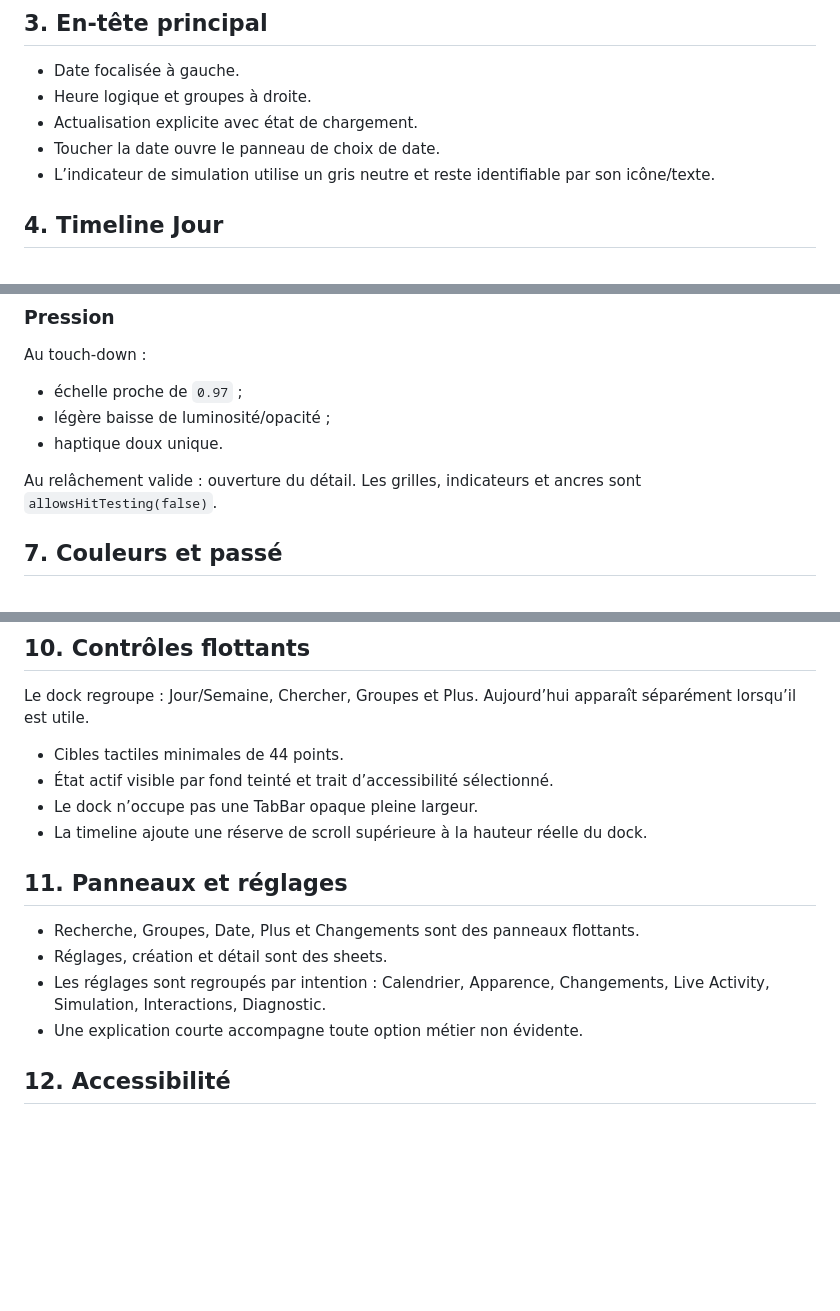
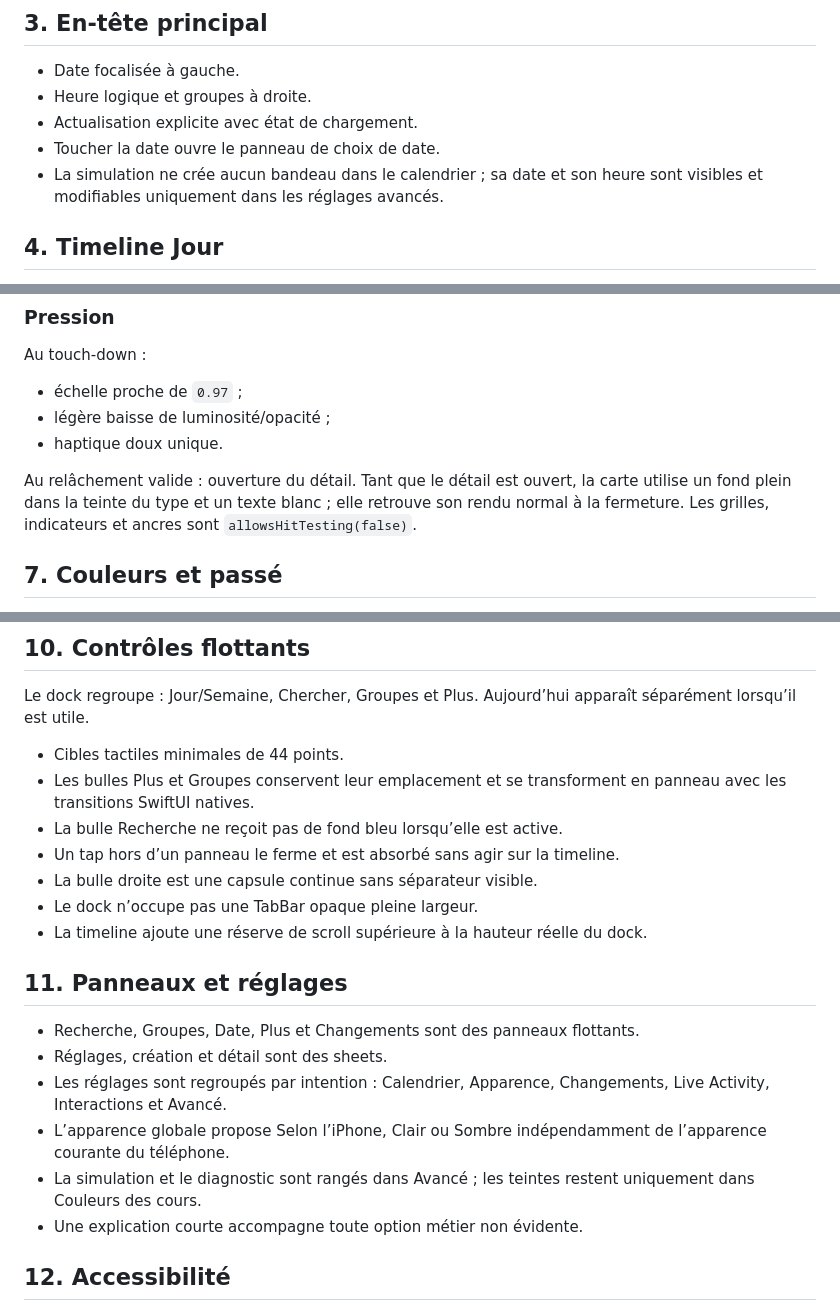
Before and after one commit to Bastian-Noel/Coursly, a Markdown page: docs/UX.md, 3 parts joined by grey strips. Rendered like a GitHub page; blank space fills up the shorter version.

Commit message:
Document transformed panels and appearance behavior

```diff
--- a/docs/UX.md
+++ b/docs/UX.md
@@ -34,7 +34,7 @@ L’ordre de superposition doit garantir :
 - Heure logique et groupes à droite.
 - Actualisation explicite avec état de chargement.
 - Toucher la date ouvre le panneau de choix de date.
-- L’indicateur de simulation utilise un gris neutre et reste identifiable par son icône/texte.
+- La simulation ne crée aucun bandeau dans le calendrier ; sa date et son heure sont visibles et modifiables uniquement dans les réglages avancés.
 
 ## 4. Timeline Jour
 
@@ -118,7 +118,7 @@ Au touch-down :
 - légère baisse de luminosité/opacité ;
 - haptique doux unique.
 
-Au relâchement valide : ouverture du détail. Les grilles, indicateurs et ancres sont `allowsHitTesting(false)`.
+Au relâchement valide : ouverture du détail. Tant que le détail est ouvert, la carte utilise un fond plein dans la teinte du type et un texte blanc ; elle retrouve son rendu normal à la fermeture. Les grilles, indicateurs et ancres sont `allowsHitTesting(false)`.
 
 ## 7. Couleurs et passé
 
@@ -152,7 +152,10 @@ Au relâchement valide : ouverture du détail. Les grilles, indicateurs et ancre
 Le dock regroupe : Jour/Semaine, Chercher, Groupes et Plus. Aujourd’hui apparaît séparément lorsqu’il est utile.
 
 - Cibles tactiles minimales de 44 points.
-- État actif visible par fond teinté et trait d’accessibilité sélectionné.
+- Les bulles Plus et Groupes conservent leur emplacement et se transforment en panneau avec les transitions SwiftUI natives.
+- La bulle Recherche ne reçoit pas de fond bleu lorsqu’elle est active.
+- Un tap hors d’un panneau le ferme et est absorbé sans agir sur la timeline.
+- La bulle droite est une capsule continue sans séparateur visible.
 - Le dock n’occupe pas une TabBar opaque pleine largeur.
 - La timeline ajoute une réserve de scroll supérieure à la hauteur réelle du dock.
 
@@ -160,7 +163,9 @@ Le dock regroupe : Jour/Semaine, Chercher, Groupes et Plus. Aujourd’hui appara
 
 - Recherche, Groupes, Date, Plus et Changements sont des panneaux flottants.
 - Réglages, création et détail sont des sheets.
-- Les réglages sont regroupés par intention : Calendrier, Apparence, Changements, Live Activity, Simulation, Interactions, Diagnostic.
+- Les réglages sont regroupés par intention : Calendrier, Apparence, Changements, Live Activity, Interactions et Avancé.
+- L’apparence globale propose Selon l’iPhone, Clair ou Sombre indépendamment de l’apparence courante du téléphone.
+- La simulation et le diagnostic sont rangés dans Avancé ; les teintes restent uniquement dans Couleurs des cours.
 - Une explication courte accompagne toute option métier non évidente.
 
 ## 12. Accessibilité
```
